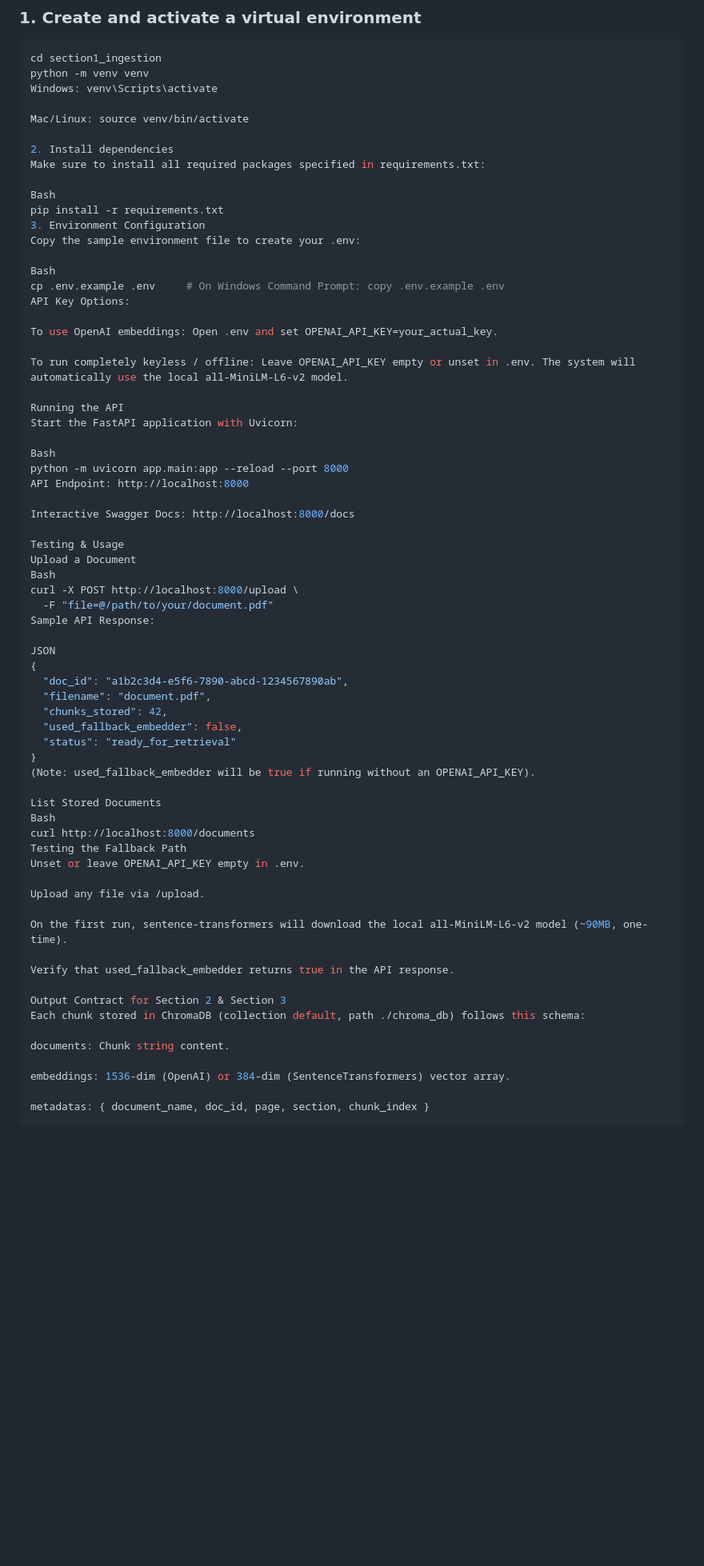
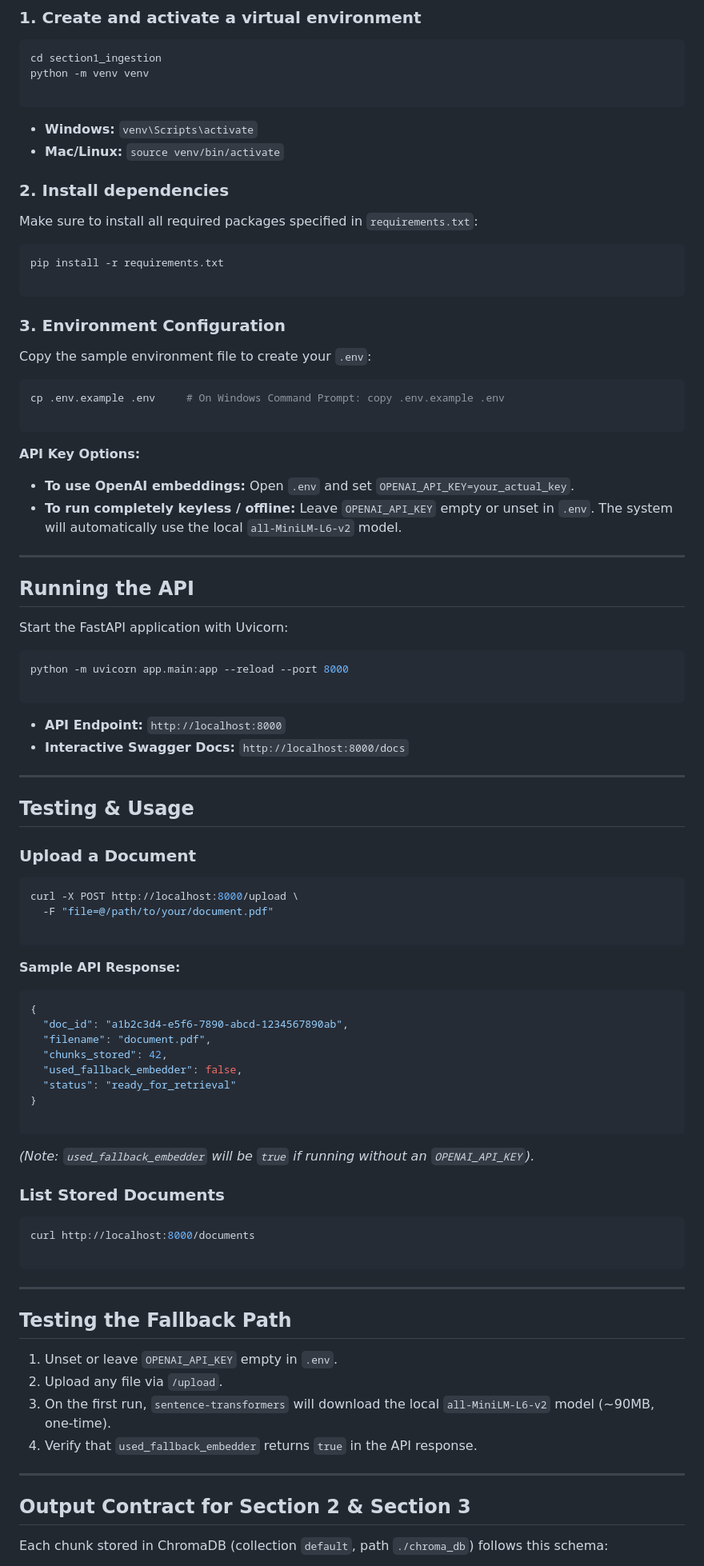
Before and after one commit to sjoe95760-tech/documentation-chatbot-rag, a Markdown page: TEST-01/section1_ingestion/README.md, the part around one of its changes. Shown at 80% size. Rendered like a GitHub page; blank space fills up the shorter version.

````diff
--- a/TEST-01/section1_ingestion/README.md
+++ b/TEST-01/section1_ingestion/README.md
@@ -23,43 +23,64 @@ This is the first third of the RAG documentation chatbot (Track 2). Section 2 (r
 ```bash
 cd section1_ingestion
 python -m venv venv
-Windows: venv\Scripts\activate
 
-Mac/Linux: source venv/bin/activate
+```
 
-2. Install dependencies
-Make sure to install all required packages specified in requirements.txt:
+* **Windows:** `venv\Scripts\activate`
+* **Mac/Linux:** `source venv/bin/activate`
 
-Bash
+### 2. Install dependencies
+
+Make sure to install all required packages specified in `requirements.txt`:
+
+```bash
 pip install -r requirements.txt
-3. Environment Configuration
-Copy the sample environment file to create your .env:
 
-Bash
+```
+
+### 3. Environment Configuration
+
+Copy the sample environment file to create your `.env`:
+
+```bash
 cp .env.example .env     # On Windows Command Prompt: copy .env.example .env
-API Key Options:
 
-To use OpenAI embeddings: Open .env and set OPENAI_API_KEY=your_actual_key.
+```
 
-To run completely keyless / offline: Leave OPENAI_API_KEY empty or unset in .env. The system will automatically use the local all-MiniLM-L6-v2 model.
+**API Key Options:**
 
-Running the API
+* **To use OpenAI embeddings:** Open `.env` and set `OPENAI_API_KEY=your_actual_key`.
+* **To run completely keyless / offline:** Leave `OPENAI_API_KEY` empty or unset in `.env`. The system will automatically use the local `all-MiniLM-L6-v2` model.
+
+---
+
+## Running the API
+
 Start the FastAPI application with Uvicorn:
 
-Bash
+```bash
 python -m uvicorn app.main:app --reload --port 8000
-API Endpoint: http://localhost:8000
 
-Interactive Swagger Docs: http://localhost:8000/docs
+```
 
-Testing & Usage
-Upload a Document
-Bash
+* **API Endpoint:** `http://localhost:8000`
+* **Interactive Swagger Docs:** `http://localhost:8000/docs`
+
+---
+
+## Testing & Usage
+
+### Upload a Document
+
+```bash
 curl -X POST http://localhost:8000/upload \
   -F "file=@/path/to/your/document.pdf"
-Sample API Response:
 
-JSON
+```
+
+**Sample API Response:**
+
+```json
 {
   "doc_id": "a1b2c3d4-e5f6-7890-abcd-1234567890ab",
   "filename": "document.pdf",
@@ -67,26 +88,30 @@ JSON
   "used_fallback_embedder": false,
   "status": "ready_for_retrieval"
 }
-(Note: used_fallback_embedder will be true if running without an OPENAI_API_KEY).
 
-List Stored Documents
-Bash
+```
+
+*(Note: `used_fallback_embedder` will be `true` if running without an `OPENAI_API_KEY`).*
+
+### List Stored Documents
+
+```bash
 curl http://localhost:8000/documents
-Testing the Fallback Path
-Unset or leave OPENAI_API_KEY empty in .env.
 
-Upload any file via /upload.
+```
 
-On the first run, sentence-transformers will download the local all-MiniLM-L6-v2 model (~90MB, one-time).
+---
 
-Verify that used_fallback_embedder returns true in the API response.
+## Testing the Fallback Path
 
-Output Contract for Section 2 & Section 3
-Each chunk stored in ChromaDB (collection default, path ./chroma_db) follows this schema:
+1. Unset or leave `OPENAI_API_KEY` empty in `.env`.
+2. Upload any file via `/upload`.
+3. On the first run, `sentence-transformers` will download the local `all-MiniLM-L6-v2` model (~90MB, one-time).
+4. Verify that `used_fallback_embedder` returns `true` in the API response.
 
-documents: Chunk string content.
+---
 
-embeddings: 1536-dim (OpenAI) or 384-dim (SentenceTransformers) vector array.
+## Output Contract for Section 2 & Section 3
 
-metadatas: { document_name, doc_id, page, section, chunk_index }
+Each chunk stored in ChromaDB (collection `default`, path `./chroma_db`) follows this schema:
 
````
Also changed, not shown: other parts of TEST-01/section1_ingestion/README.md (+15 -7 lines).
